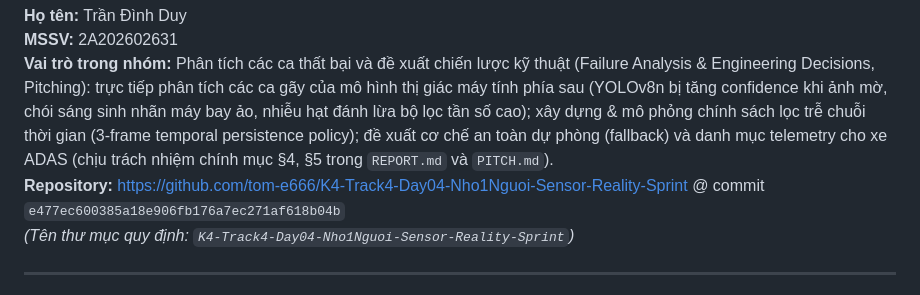
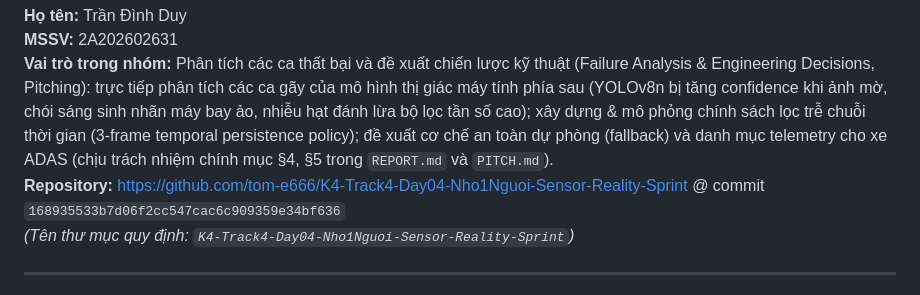
Before and after one commit to tom-e666/K4-Track4-Day04-Nho1Nguoi-Sensor-Reality-Sprint, a Markdown page: submissions/TranDinhDuy.md, the part around the change. GitHub-like rendering.

Commit message:
docs: align commit hash in TranDinhDuy.md with current remote state

```diff
--- a/submissions/TranDinhDuy.md
+++ b/submissions/TranDinhDuy.md
@@ -6,7 +6,7 @@
 **Họ tên:** Trần Đình Duy
 **MSSV:** 2A202602631
 **Vai trò trong nhóm:** Phân tích các ca thất bại và đề xuất chiến lược kỹ thuật (Failure Analysis & Engineering Decisions, Pitching): trực tiếp phân tích các ca gãy của mô hình thị giác máy tính phía sau (YOLOv8n bị tăng confidence khi ảnh mờ, chói sáng sinh nhãn máy bay ảo, nhiễu hạt đánh lừa bộ lọc tần số cao); xây dựng & mô phỏng chính sách lọc trễ chuỗi thời gian (3-frame temporal persistence policy); đề xuất cơ chế an toàn dự phòng (fallback) và danh mục telemetry cho xe ADAS (chịu trách nhiệm chính mục §4, §5 trong `REPORT.md` và `PITCH.md`).
-**Repository:** https://github.com/tom-e666/K4-Track4-Day04-Nho1Nguoi-Sensor-Reality-Sprint @ commit `e477ec600385a18e906fb176a7ec271af618b04b`
+**Repository:** https://github.com/tom-e666/K4-Track4-Day04-Nho1Nguoi-Sensor-Reality-Sprint @ commit `168935533b7d06f2cc547cac6c909359e34bf636`
 *(Tên thư mục quy định: `K4-Track4-Day04-Nho1Nguoi-Sensor-Reality-Sprint`)*
 
 ---
```
